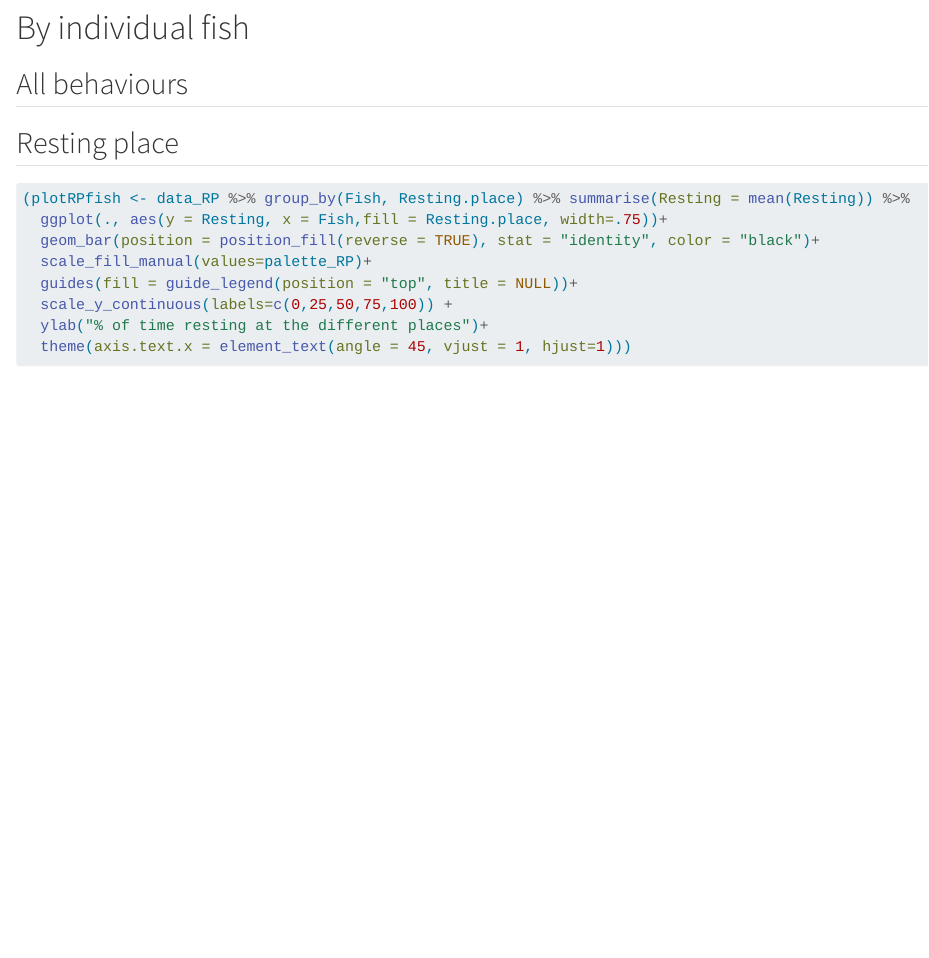
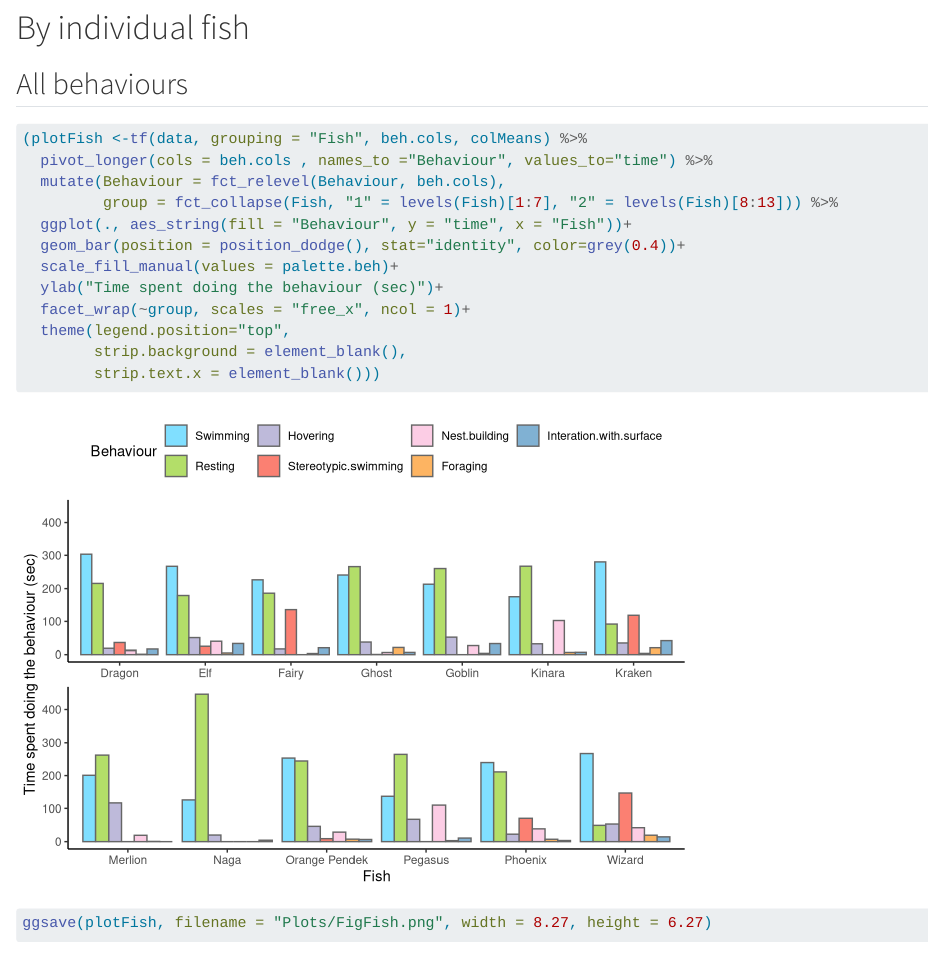
Before and after one commit to JulietteTarielAdam/Life-beyond-a-jar, a Quarto document (Script/Figures for the paper.qmd): the page in a window 1100 px wide, from 7440 px down. Rendered offline with R 4.5, knitr and Pandoc in place of Quarto, with nearby package versions; code that draws random numbers runs with fixed seeds of ours; some code elsewhere in the file could not run offline.

Commit message:
Figure paper last

````diff
--- a/Script/Figures for the paper.qmd
+++ b/Script/Figures for the paper.qmd
@@ -108,6 +108,21 @@ ggsave(plot2, filename = "Plots/Fig2.png", width = 5.4, height = 10)
 
 # By individual fish
 ## All behaviours
+```{r}
+(plotFish <-tf(data, grouping = "Fish", beh.cols, colMeans) %>%
+  pivot_longer(cols = beh.cols , names_to ="Behaviour", values_to="time") %>%
+  mutate(Behaviour = fct_relevel(Behaviour, beh.cols),
+         group = fct_collapse(Fish, "1" = levels(Fish)[1:7], "2" = levels(Fish)[8:13])) %>%
+  ggplot(., aes_string(fill = "Behaviour", y = "time", x = "Fish"))+
+  geom_bar(position = position_dodge(), stat="identity", color=grey(0.4))+
+  scale_fill_manual(values = palette.beh)+
+  ylab("Time spent doing the behaviour (sec)")+
+  facet_wrap(~group, scales = "free_x", ncol = 1)+
+  theme(legend.position="top",
+        strip.background = element_blank(),
+        strip.text.x = element_blank()))
+ggsave(plotFish, filename = "Plots/FigFish.png", width = 8.27, height = 6.27)
+```
 
 
 
````
